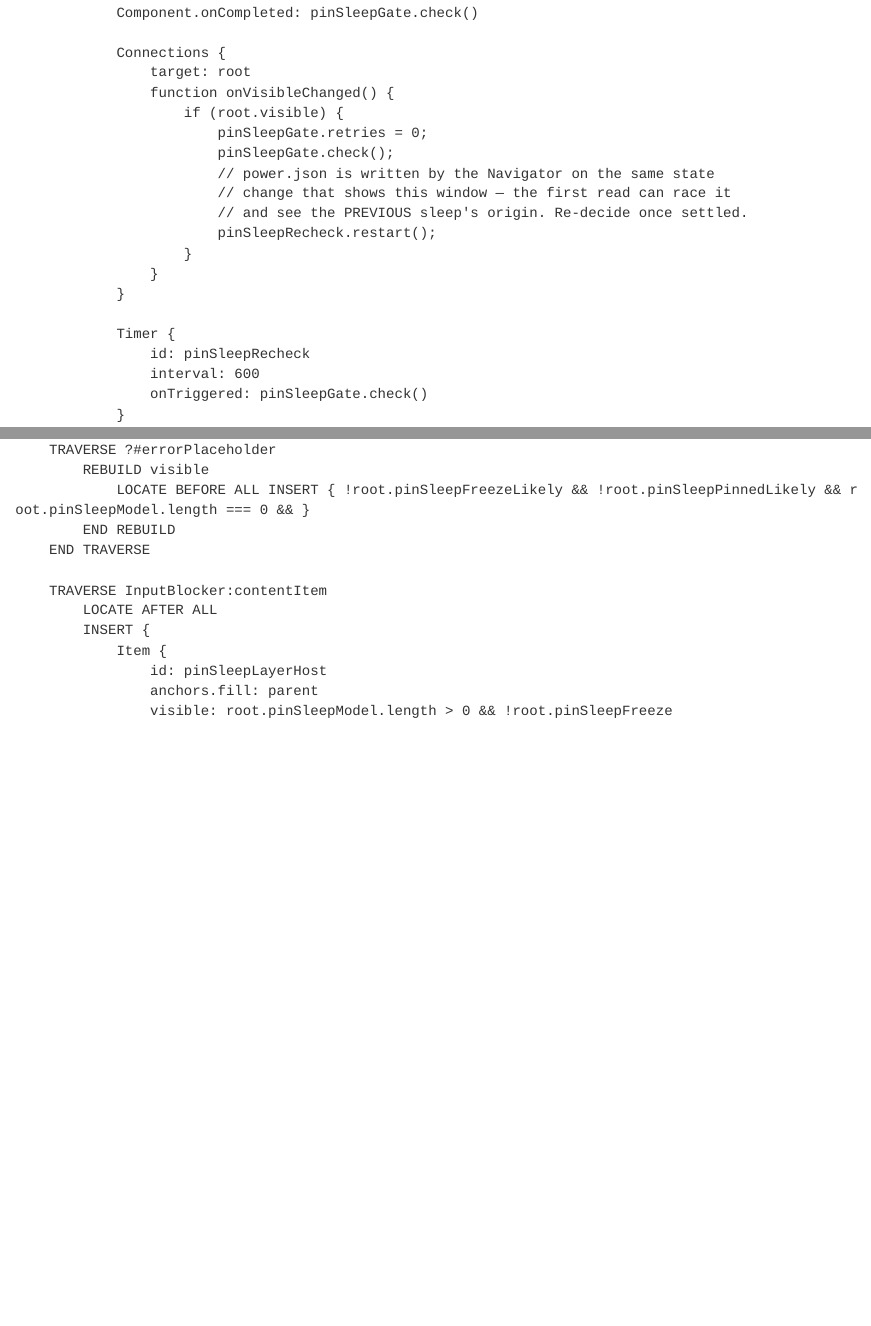
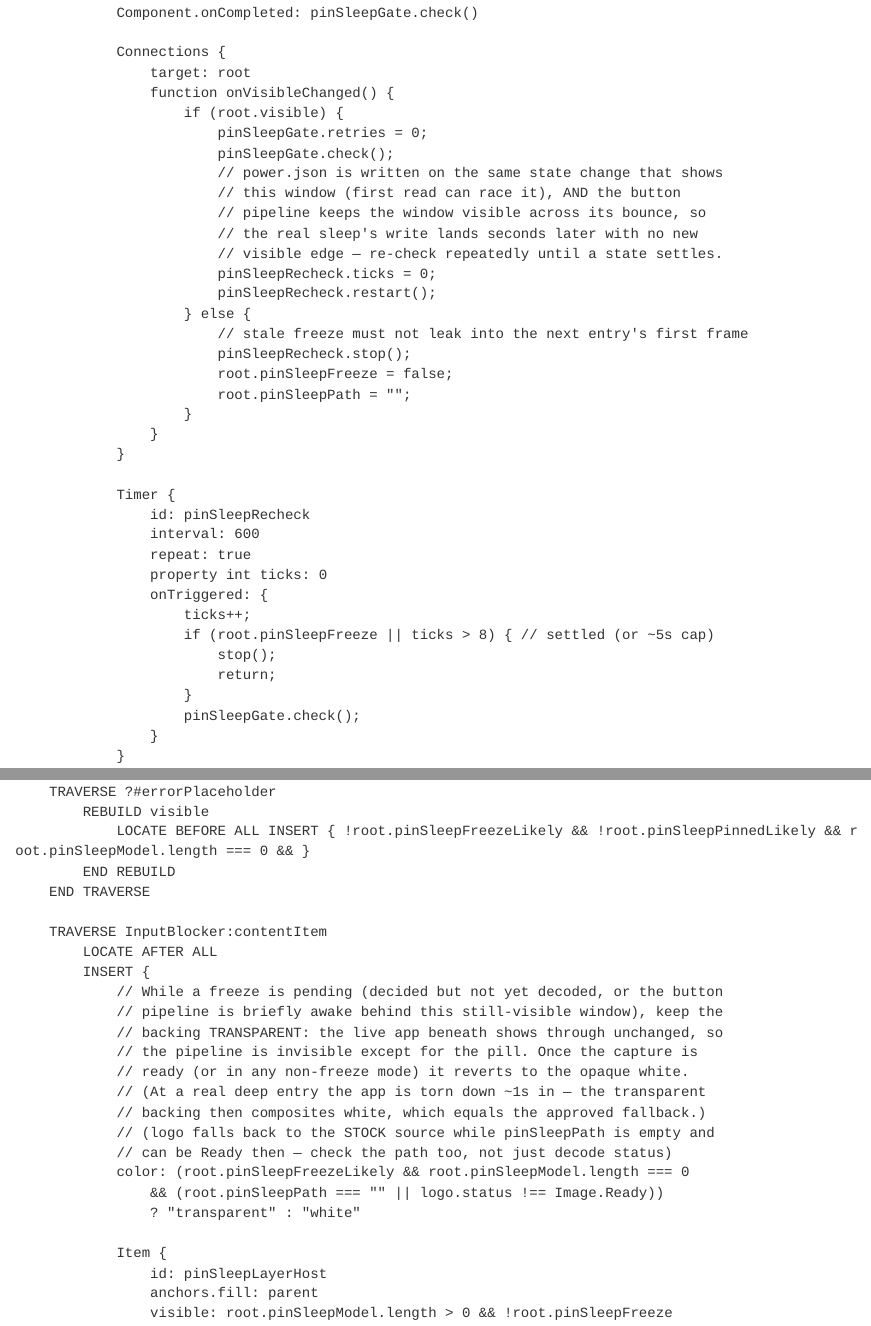
Before and after one commit to YanGeruch/pinnedPageSleepScreen, a Quarto document (src/pinnedPageSleepScreen.qmd): the page in a window 1100 px wide, from 1230 px down before the commit and from 1500 px down after it, so that both start at the same text, and a second part further down, joined at a grey line. Rendered offline with R 4.5, knitr and Pandoc in place of Quarto, with nearby package versions.

Commit message:
v0.17.1: window stays visible across the bounce — repeating recheck + transparent pending backing
User repro on home screen: freeze showed white+pill while current.png held
the correct capture. The sleep window never hides during the pipeline, so
check/decide only saw the bounce's transient awake power state and the
single 600ms recheck read the same. Fixes: recheck repeats (600ms x8) until
freeze settles; decide owns the freeze path and updates both pre-gates
atomically (check only raises pinnedLikely); InputBlocker backing goes
transparent while a freeze is pending so the live app shows through the
visible-window gap (pill only); freeze/path reset on window hide; bounce
queues a final post-bounce power.json write as ordering insurance.

```diff
--- a/src/pinnedPageSleepScreen.qmd
+++ b/src/pinnedPageSleepScreen.qmd
@@ -1015,10 +1028,18 @@ AFFECT /qt/qml/xofm/modules/sleepscreen/qml/default/sleep-window-opaque.qml
 						if (root.visible) {
 							pinSleepGate.retries = 0;
 							pinSleepGate.check();
-							// power.json is written by the Navigator on the same state
-							// change that shows this window — the first read can race it
-							// and see the PREVIOUS sleep's origin. Re-decide once settled.
+							// power.json is written on the same state change that shows
+							// this window (first read can race it), AND the button
+							// pipeline keeps the window visible across its bounce, so
+							// the real sleep's write lands seconds later with no new
+							// visible edge — re-check repeatedly until a state settles.
+							pinSleepRecheck.ticks = 0;
 							pinSleepRecheck.restart();
+						} else {
+							// stale freeze must not leak into the next entry's first frame
+							pinSleepRecheck.stop();
+							root.pinSleepFreeze = false;
+							root.pinSleepPath = "";
 						}
 					}
 				}
@@ -1026,7 +1047,16 @@ AFFECT /qt/qml/xofm/modules/sleepscreen/qml/default/sleep-window-opaque.qml
 				Timer {
 					id: pinSleepRecheck
 					interval: 600
-					onTriggered: pinSleepGate.check()
+					repeat: true
+					property int ticks: 0
+					onTriggered: {
+						ticks++;
+						if (root.pinSleepFreeze || ticks > 8) { // settled (or ~5s cap)
+							stop();
+							return;
+						}
+						pinSleepGate.check();
+					}
 				}
 
 				// If sleep was pressed while rm-shot was still writing, the newest image
@@ -1105,6 +1135,19 @@ AFFECT /qt/qml/xofm/modules/sleepscreen/qml/default/sleep-window-opaque.qml
 		TRAVERSE InputBlocker:contentItem
 			LOCATE AFTER ALL
 			INSERT {
+				// While a freeze is pending (decided but not yet decoded, or the button
+				// pipeline is briefly awake behind this still-visible window), keep the
+				// backing TRANSPARENT: the live app beneath shows through unchanged, so
+				// the pipeline is invisible except for the pill. Once the capture is
+				// ready (or in any non-freeze mode) it reverts to the opaque white.
+				// (At a real deep entry the app is torn down ~1s in — the transparent
+				// backing then composites white, which equals the approved fallback.)
+				// (logo falls back to the STOCK source while pinSleepPath is empty and
+				// can be Ready then — check the path too, not just decode status)
+				color: (root.pinSleepFreezeLikely && root.pinSleepModel.length === 0
+					&& (root.pinSleepPath === "" || logo.status !== Image.Ready))
+					? "transparent" : "white"
+
 				Item {
 					id: pinSleepLayerHost
 					anchors.fill: parent
```
Also changed, not shown: src/pinnedPageSleepScreen.qmd (27 more changed lines).
